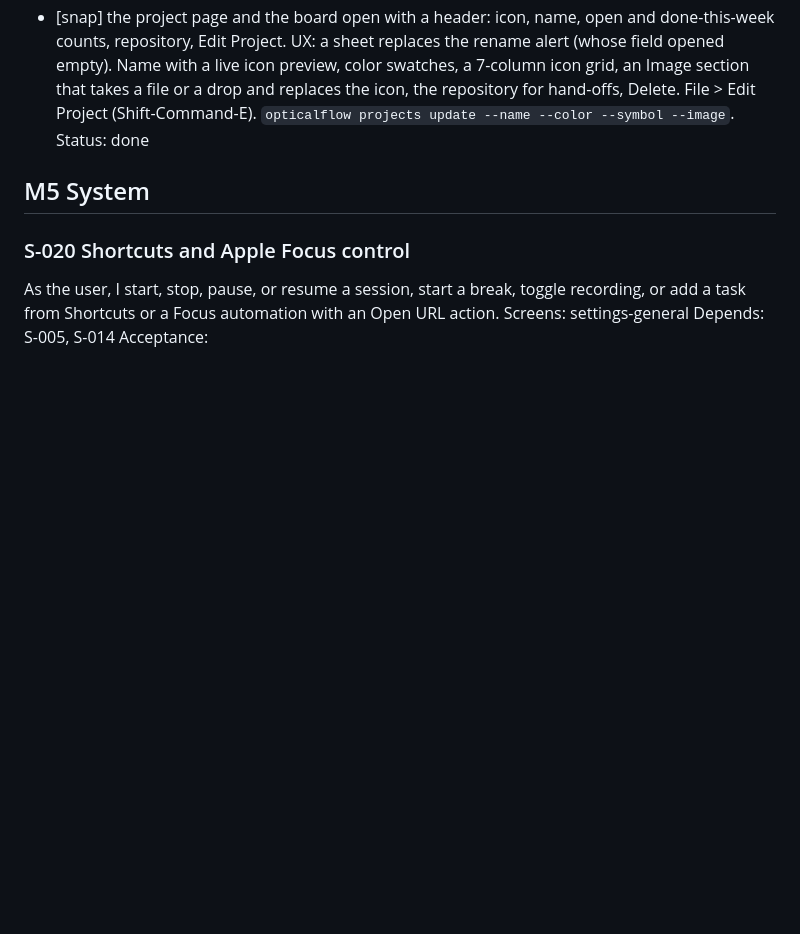
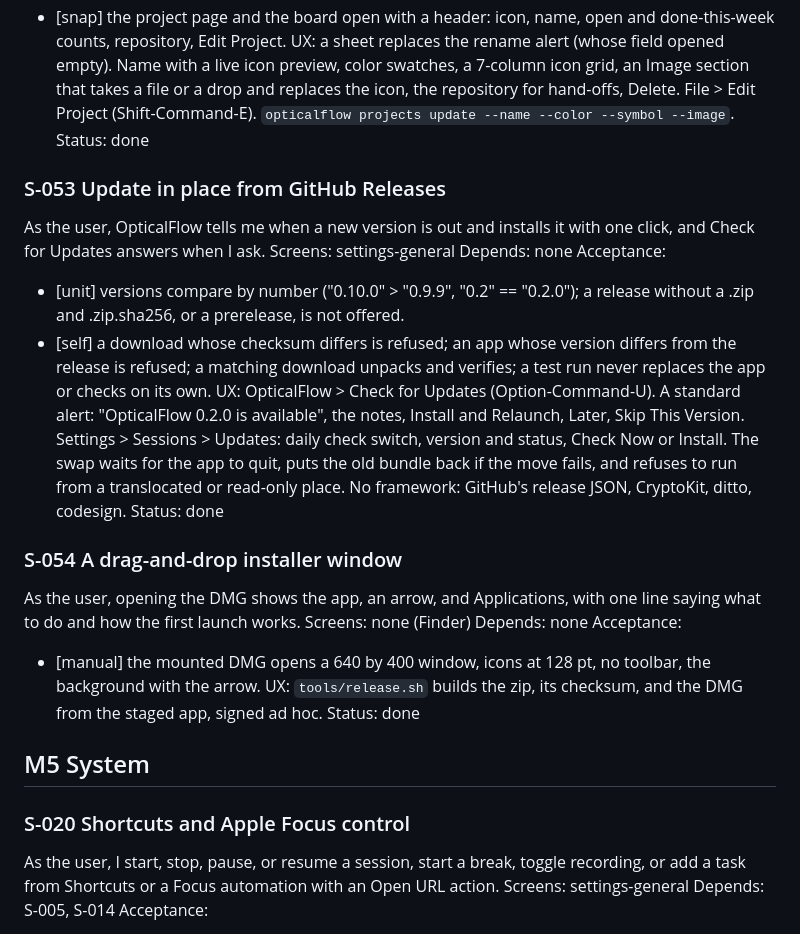
Before and after one commit to Ahmad4041/OpticalFlow, a Markdown page: docs/STORIES.md, the part around the change. Drawn GitHub-style; blank space fills up the shorter version.

```diff
--- a/docs/STORIES.md
+++ b/docs/STORIES.md
@@ -457,6 +457,25 @@ Acceptance:
 UX: a sheet replaces the rename alert (whose field opened empty). Name with a live icon preview, color swatches, a 7-column icon grid, an Image section that takes a file or a drop and replaces the icon, the repository for hand-offs, Delete. File > Edit Project (Shift-Command-E). `opticalflow projects update --name --color --symbol --image`.
 Status: done
 
+### S-053 Update in place from GitHub Releases
+As the user, OpticalFlow tells me when a new version is out and installs it with one click, and Check for Updates answers when I ask.
+Screens: settings-general
+Depends: none
+Acceptance:
+- [unit] versions compare by number ("0.10.0" > "0.9.9", "0.2" == "0.2.0"); a release without a .zip and .zip.sha256, or a prerelease, is not offered.
+- [self] a download whose checksum differs is refused; an app whose version differs from the release is refused; a matching download unpacks and verifies; a test run never replaces the app or checks on its own.
+UX: OpticalFlow > Check for Updates (Option-Command-U). A standard alert: "OpticalFlow 0.2.0 is available", the notes, Install and Relaunch, Later, Skip This Version. Settings > Sessions > Updates: daily check switch, version and status, Check Now or Install. The swap waits for the app to quit, puts the old bundle back if the move fails, and refuses to run from a translocated or read-only place. No framework: GitHub's release JSON, CryptoKit, ditto, codesign.
+Status: done
+
+### S-054 A drag-and-drop installer window
+As the user, opening the DMG shows the app, an arrow, and Applications, with one line saying what to do and how the first launch works.
+Screens: none (Finder)
+Depends: none
+Acceptance:
+- [manual] the mounted DMG opens a 640 by 400 window, icons at 128 pt, no toolbar, the background with the arrow.
+UX: `tools/release.sh` builds the zip, its checksum, and the DMG from the staged app, signed ad hoc.
+Status: done
+
 ## M5 System
 ### S-020 Shortcuts and Apple Focus control
 As the user, I start, stop, pause, or resume a session, start a break, toggle recording, or add a task from Shortcuts or a Focus automation with an Open URL action.
```
Also changed, not shown: README.md (+6 -1 lines), TESTING.md (+4 -0 lines), docs/screenshots/dmg-window.png (added), 10 other files.
